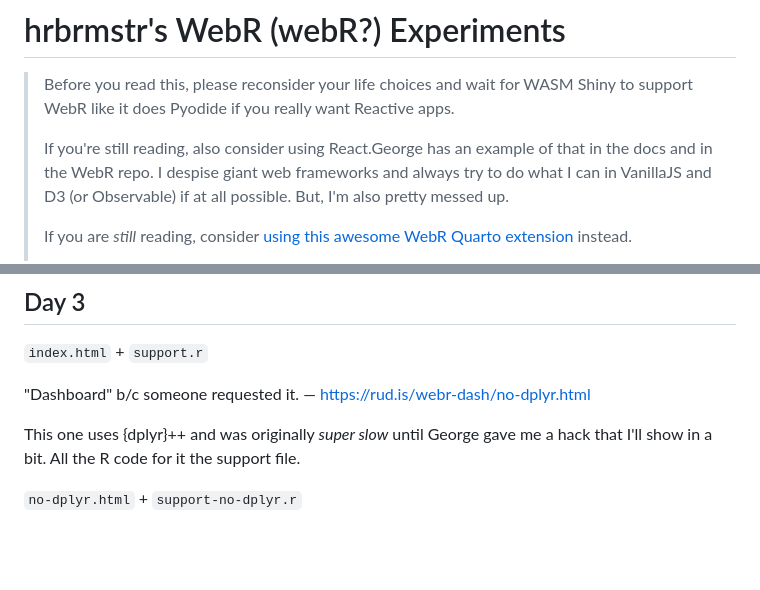
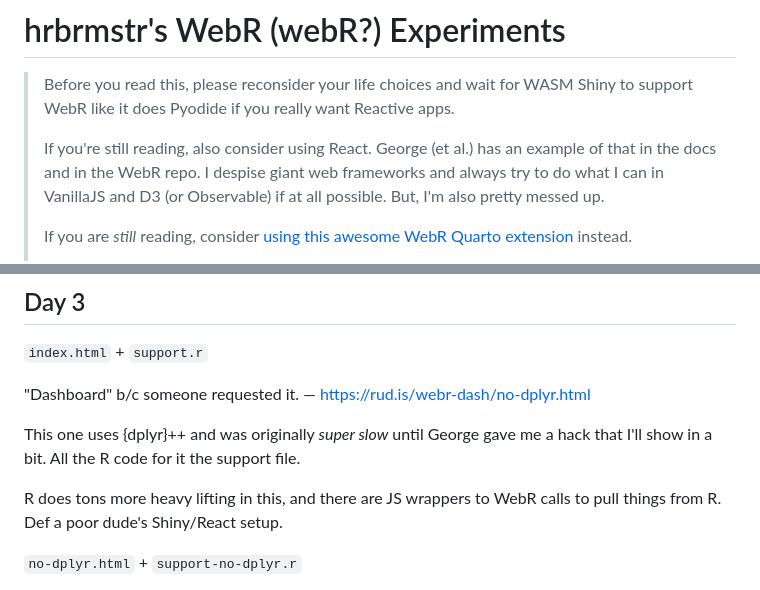
Before and after one commit to hrbrmstr/webr-experiments, a Markdown page: README.md, 2 parts joined by grey strips. Drawn GitHub-style; blank space fills up the shorter version.

Commit message:
chore: initial commit

```diff
--- a/README.md
+++ b/README.md
@@ -2,7 +2,7 @@
 
 >Before you read this, please reconsider your life choices and wait for WASM Shiny to support WebR like it does Pyodide if you really want Reactive apps.
 >
->If you're still reading, also consider using React.George has an example of that in the docs and in the WebR repo. I despise giant web frameworks and always try to do what I can in VanillaJS and D3 (or Observable) if at all possible. But, I'm also pretty messed up.
+>If you're still reading, also consider using React. George (et al.) has an example of that in the docs and in the WebR repo. I despise giant web frameworks and always try to do what I can in VanillaJS and D3 (or Observable) if at all possible. But, I'm also pretty messed up.
 >
 >If you are _still_ reading, consider [using this awesome WebR Quarto extension](https://github.com/coatless/quarto-webr) instead.
 >
@@ -63,6 +63,8 @@ I went back and re-added that to these to make them faster.
 
 This one uses {dplyr}++ and was originally _super slow_ until George gave me a hack that I'll show in a bit. All the R code for it the support file.
 
+R does tons more heavy lifting in this, and there are JS wrappers to WebR calls to pull things from R. Def a poor dude's Shiny/React setup.
+
 `no-dplyr.html` + `support-no-dplyr.r`
 
 Same Dashboard but it's much faster, but that's kind of meaningless b/c the both load stupid fast now.
```
